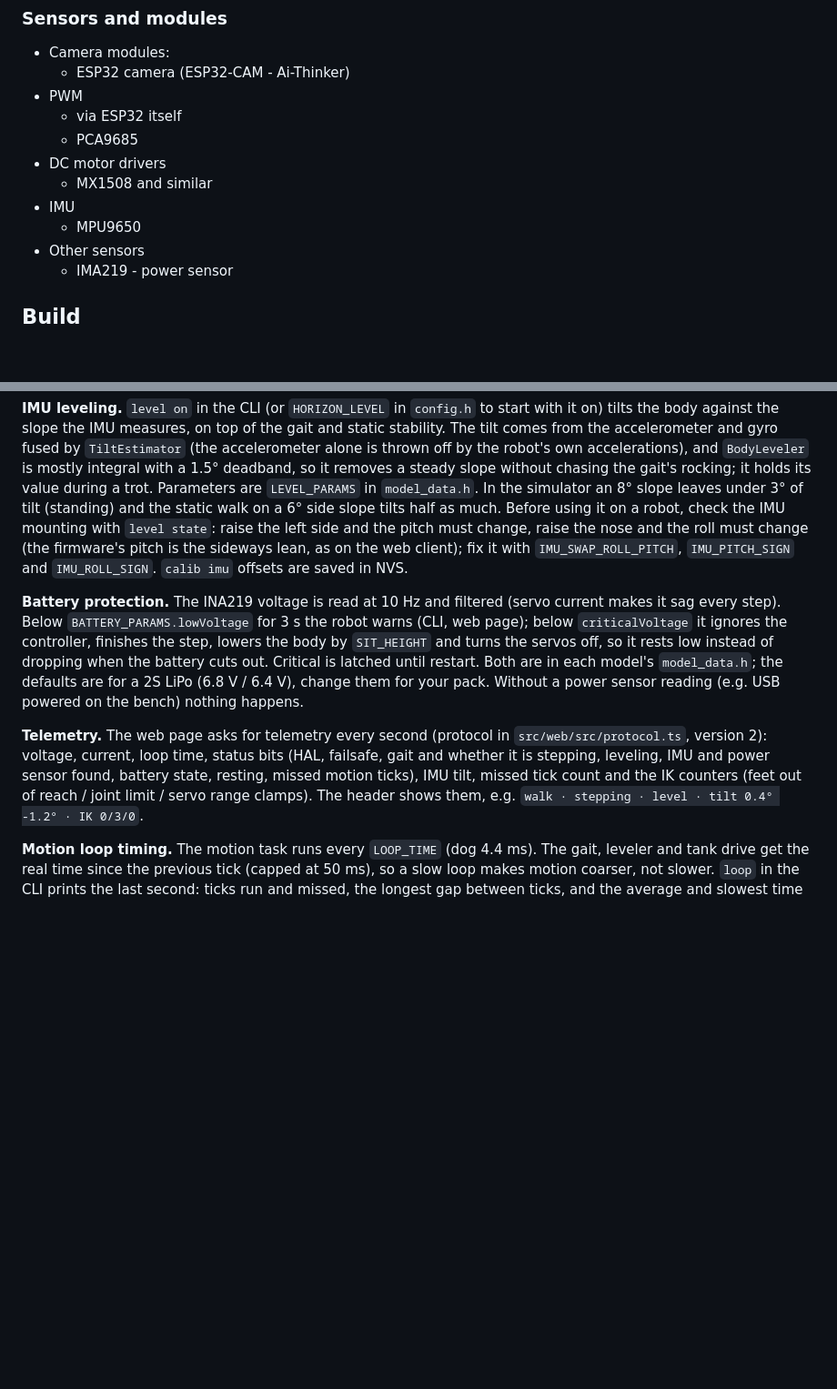
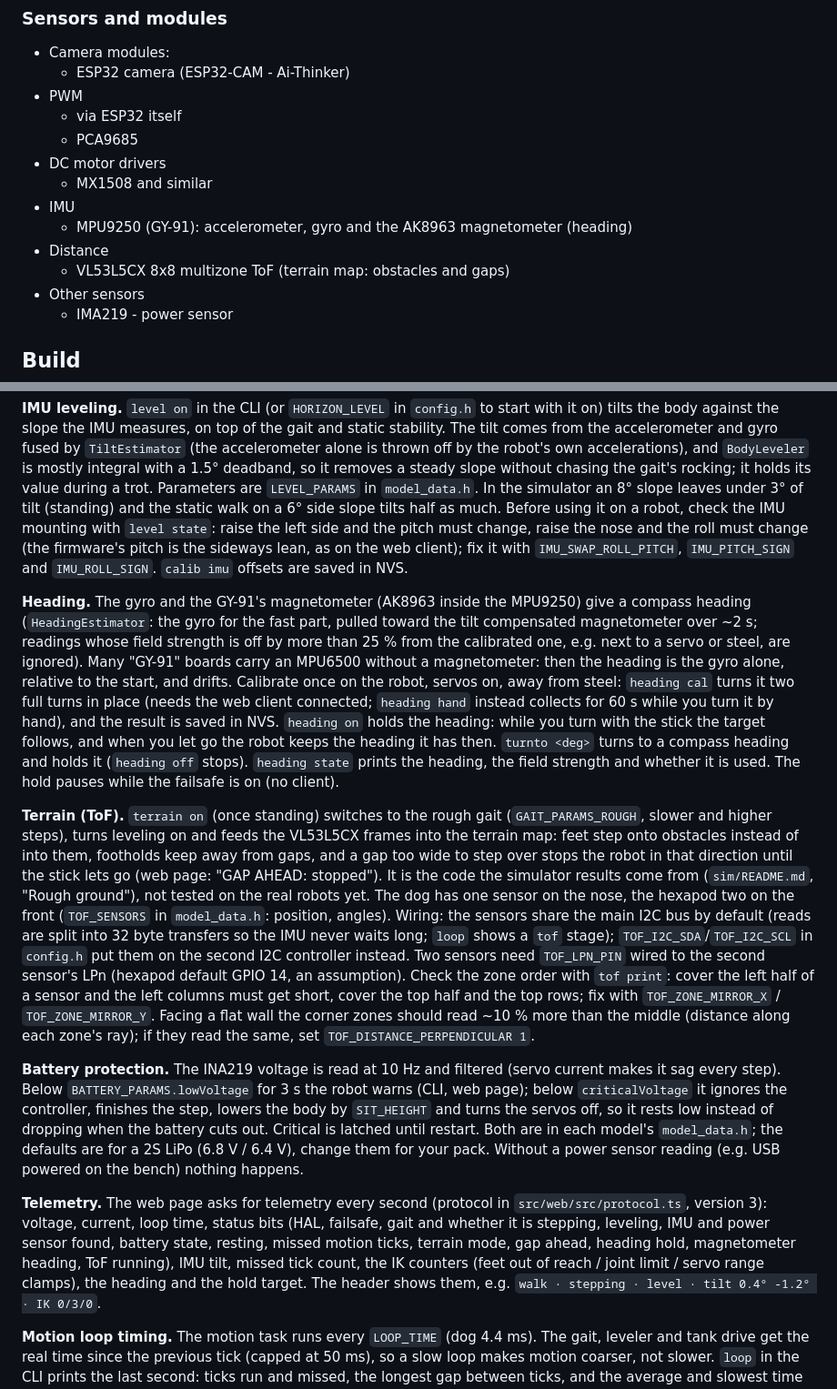
Before and after one commit to SovGVD/esp32-legged-robots-core, a Markdown page: README.md, 2 parts joined by grey strips. Shown at 91% size. GitHub-like rendering; blank space fills up the shorter version.

Commit message:
README: heading, terrain mode and ToF wiring
Co-Authored-By: Claude Opus 5.5 <noreply@anthropic.com>
Claude-Session: https://claude.ai/code/session_01L7WAACcGTbgtqV14Xuz1ZZ

```diff
--- a/README.md
+++ b/README.md
@@ -23,7 +23,9 @@ Universal code for any kind of legged robots (not only legged now) and mobile fr
  - DC motor drivers
    - MX1508 and similar
  - IMU
-   - MPU9650
+   - MPU9250 (GY-91): accelerometer, gyro and the AK8963 magnetometer (heading)
+ - Distance
+   - VL53L5CX 8x8 multizone ToF (terrain map: obstacles and gaps)
  - Other sensors
    - IMA219 - power sensor
 
@@ -105,6 +107,31 @@ using it on a robot, check the IMU mounting with `level state`: raise the left s
 raise the nose and the roll must change (the firmware's pitch is the sideways lean, as on the web client); fix
 it with `IMU_SWAP_ROLL_PITCH`, `IMU_PITCH_SIGN` and `IMU_ROLL_SIGN`. `calib imu` offsets are saved in NVS.
 
+**Heading.** The gyro and the GY-91's magnetometer (AK8963 inside the MPU9250) give a compass heading
+(`HeadingEstimator`: the gyro for the fast part, pulled toward the tilt compensated magnetometer over ~2 s;
+readings whose field strength is off by more than 25 % from the calibrated one, e.g. next to a servo or steel,
+are ignored). Many "GY-91" boards carry an MPU6500 without a magnetometer: then the heading is the gyro alone,
+relative to the start, and drifts. Calibrate once on the robot, servos on, away from steel: `heading cal`
+turns it two full turns in place (needs the web client connected; `heading hand` instead collects for 60 s
+while you turn it by hand), and the result is saved in NVS. `heading on` holds the heading: while you turn
+with the stick the target follows, and when you let go the robot keeps the heading it has then.
+`turnto <deg>` turns to a compass heading and holds it (`heading off` stops). `heading state` prints the
+heading, the field strength and whether it is used. The hold pauses while the failsafe is on (no client).
+
+**Terrain (ToF).** `terrain on` (once standing) switches to the rough gait (`GAIT_PARAMS_ROUGH`, slower and
+higher steps), turns leveling on and feeds the VL53L5CX frames into the terrain map: feet step onto
+obstacles instead of into them, footholds keep away from gaps, and a gap too wide to step over stops the
+robot in that direction until the stick lets go (web page: "GAP AHEAD: stopped"). It is the code the
+simulator results come from (`sim/README.md`, "Rough ground"), not tested on the real robots yet. The dog has
+one sensor on the nose, the hexapod two on the front (`TOF_SENSORS` in `model_data.h`: position, angles).
+Wiring: the sensors share the main I2C bus by default (reads are split into 32 byte transfers so the IMU
+never waits long; `loop` shows a `tof` stage); `TOF_I2C_SDA`/`TOF_I2C_SCL` in `config.h` put them on the
+second I2C controller instead. Two sensors need `TOF_LPN_PIN` wired to the second sensor's LPn (hexapod
+default GPIO 14, an assumption). Check the zone order with `tof print`: cover the left half of a sensor and the
+left columns must get short, cover the top half and the top rows; fix with `TOF_ZONE_MIRROR_X` /
+`TOF_ZONE_MIRROR_Y`. Facing a flat wall the corner zones should read ~10 % more than the middle (distance along
+each zone's ray); if they read the same, set `TOF_DISTANCE_PERPENDICULAR 1`.
+
 **Battery protection.** The INA219 voltage is read at 10 Hz and filtered (servo current makes it sag every
 step). Below `BATTERY_PARAMS.lowVoltage` for 3 s the robot warns (CLI, web page); below `criticalVoltage` it
 ignores the controller, finishes the step, lowers the body by `SIT_HEIGHT` and turns the servos off, so it rests
@@ -112,10 +139,11 @@ low instead of dropping when the battery cuts out. Critical is latched until res
 `model_data.h`; the defaults are for a 2S LiPo (6.8 V / 6.4 V), change them for your pack. Without a power
 sensor reading (e.g. USB powered on the bench) nothing happens.
 
-**Telemetry.** The web page asks for telemetry every second (protocol in `src/web/src/protocol.ts`, version 2):
+**Telemetry.** The web page asks for telemetry every second (protocol in `src/web/src/protocol.ts`, version 3):
 voltage, current, loop time, status bits (HAL, failsafe, gait and whether it is stepping, leveling, IMU and
-power sensor found, battery state, resting, missed motion ticks), IMU tilt, missed tick count and the IK
-counters (feet out of reach / joint limit / servo range clamps). The header shows them, e.g.
+power sensor found, battery state, resting, missed motion ticks, terrain mode, gap ahead, heading hold,
+magnetometer heading, ToF running), IMU tilt, missed tick count, the IK counters (feet out of reach / joint
+limit / servo range clamps), the heading and the hold target. The header shows them, e.g.
 `walk · stepping · level · tilt 0.4° -1.2° · IK 0/3/0`.
 
 **Motion loop timing.** The motion task runs every `LOOP_TIME` (dog 4.4 ms). The gait, leveler and tank drive
```
